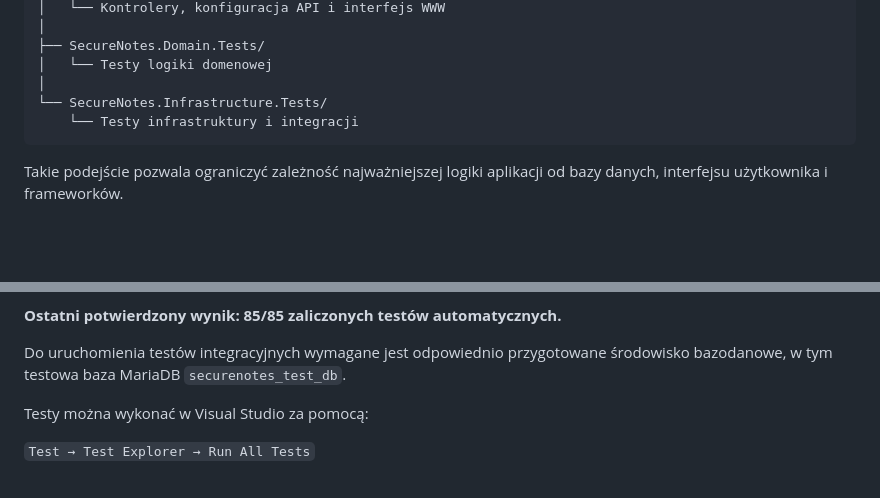
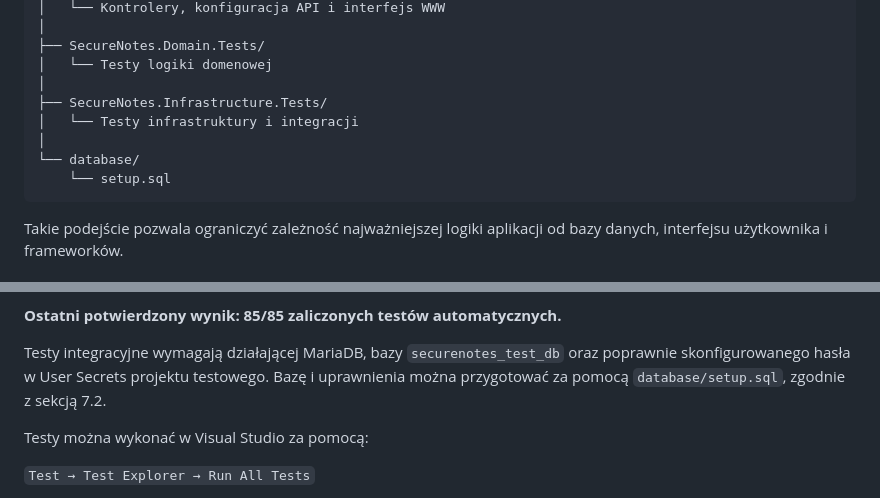
Before and after one commit to AdrianSzym12/SecureNotes, a Markdown page: README.md, 2 parts joined by grey strips. Rendered like a GitHub page; blank space fills up the shorter version.

````diff
--- a/README.md
+++ b/README.md
@@ -60,8 +60,11 @@ SecureNotes/
 ├── SecureNotes.Domain.Tests/
 │   └── Testy logiki domenowej
 │
-└── SecureNotes.Infrastructure.Tests/
-    └── Testy infrastruktury i integracji
+├── SecureNotes.Infrastructure.Tests/
+│   └── Testy infrastruktury i integracji
+│
+└── database/
+    └── setup.sql
 ```
 
 Takie podejście pozwala ograniczyć zależność najważniejszej logiki aplikacji od bazy danych, interfejsu użytkownika i frameworków.
@@ -226,7 +310,7 @@ W projekcie zaimplementowano testy jednostkowe i integracyjne obejmujące międz
 
 **Ostatni potwierdzony wynik: 85/85 zaliczonych testów automatycznych.**
 
-Do uruchomienia testów integracyjnych wymagane jest odpowiednio przygotowane środowisko bazodanowe, w tym testowa baza MariaDB `securenotes_test_db`.
+Testy integracyjne wymagają działającej MariaDB, bazy `securenotes_test_db` oraz poprawnie skonfigurowanego hasła w User Secrets projektu testowego. Bazę i uprawnienia można przygotować za pomocą `database/setup.sql`, zgodnie z sekcją 7.2.
 
 Testy można wykonać w Visual Studio za pomocą:
 
````
Also changed, not shown: other parts of README.md (+100 -19 lines).
